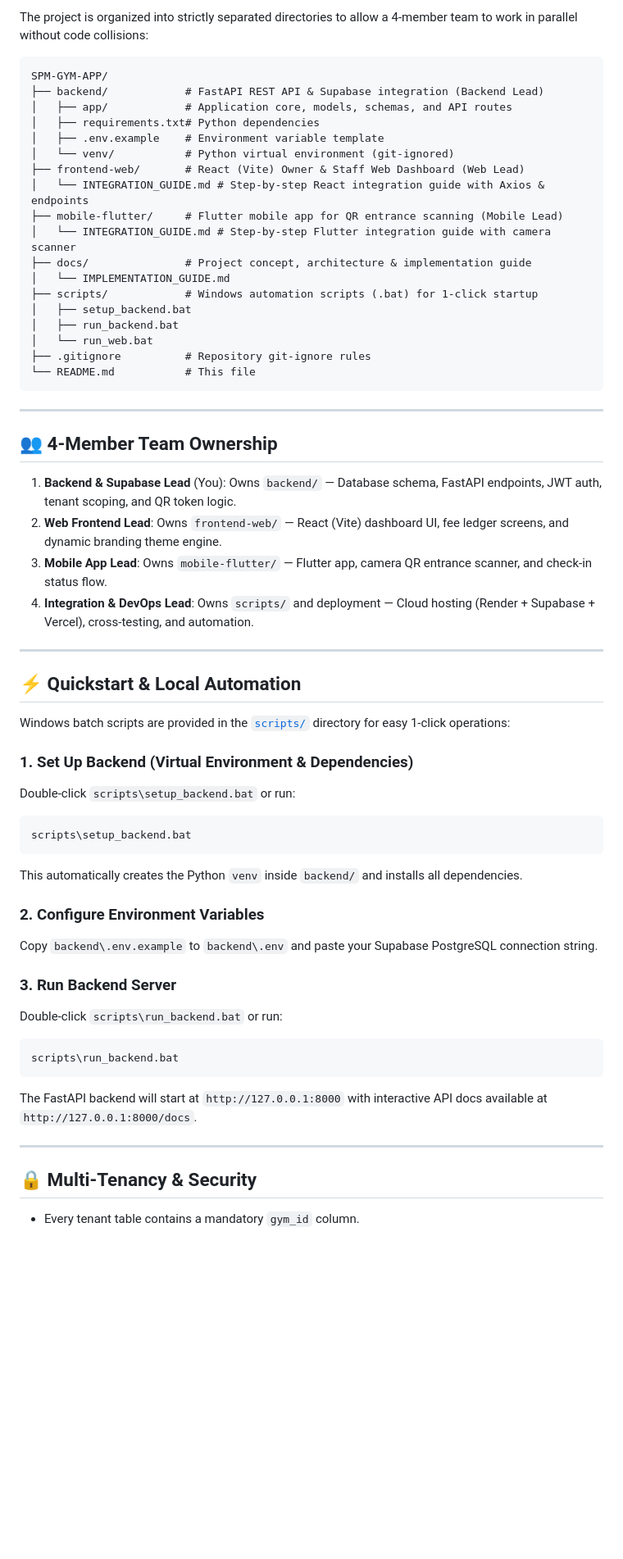
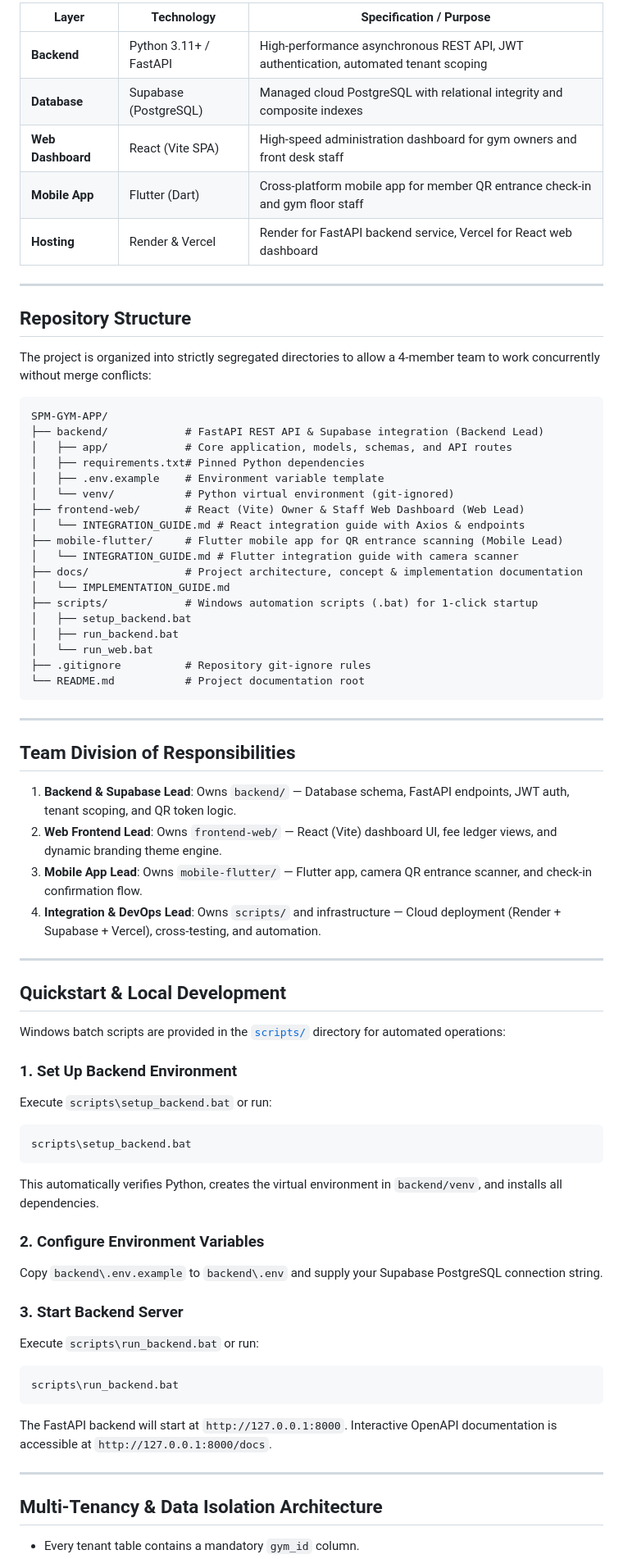
Before and after one commit to AmaanSabir2006/SPM-GYM-APP, a Markdown page: README.md, the part around one of its changes. Shown at 82% size. GitHub-like rendering; blank space fills up the shorter version.

Commit message:
updated the root read me

````diff
--- a/README.md
+++ b/README.md
@@ -34,60 +49,73 @@ For complete conceptual and architectural details, read:
 
-The project is organized into strictly separated directories to allow a 4-member team to work in parallel without code collisions:
+| Layer | Technology | Specification / Purpose |
+|---|---|---|
+| **Backend** | Python 3.11+ / FastAPI | High-performance asynchronous REST API, JWT authentication, automated tenant scoping |
+| **Database** | Supabase (PostgreSQL) | Managed cloud PostgreSQL with relational integrity and composite indexes |
+| **Web Dashboard** | React (Vite SPA) | High-speed administration dashboard for gym owners and front desk staff |
+| **Mobile App** | Flutter (Dart) | Cross-platform mobile app for member QR entrance check-in and gym floor staff |
+| **Hosting** | Render & Vercel | Render for FastAPI backend service, Vercel for React web dashboard |
+
+---
+
+## Repository Structure
+
+The project is organized into strictly segregated directories to allow a 4-member team to work concurrently without merge conflicts:
 
 ```text
 SPM-GYM-APP/
 ├── backend/            # FastAPI REST API & Supabase integration (Backend Lead)
-│   ├── app/            # Application core, models, schemas, and API routes
-│   ├── requirements.txt# Python dependencies
+│   ├── app/            # Core application, models, schemas, and API routes
+│   ├── requirements.txt# Pinned Python dependencies
 │   ├── .env.example    # Environment variable template
 │   └── venv/           # Python virtual environment (git-ignored)
 ├── frontend-web/       # React (Vite) Owner & Staff Web Dashboard (Web Lead)
-│   └── INTEGRATION_GUIDE.md # Step-by-step React integration guide with Axios & endpoints
+│   └── INTEGRATION_GUIDE.md # React integration guide with Axios & endpoints
 ├── mobile-flutter/     # Flutter mobile app for QR entrance scanning (Mobile Lead)
-│   └── INTEGRATION_GUIDE.md # Step-by-step Flutter integration guide with camera scanner
-├── docs/               # Project concept, architecture & implementation guide
+│   └── INTEGRATION_GUIDE.md # Flutter integration guide with camera scanner
+├── docs/               # Project architecture, concept & implementation documentation
 │   └── IMPLEMENTATION_GUIDE.md
 ├── scripts/            # Windows automation scripts (.bat) for 1-click startup
 │   ├── setup_backend.bat
 │   ├── run_backend.bat
 │   └── run_web.bat
 ├── .gitignore          # Repository git-ignore rules
-└── README.md           # This file
+└── README.md           # Project documentation root
 ```
 
 ---
 
-## 👥 4-Member Team Ownership
+## Team Division of Responsibilities
 
-1. **Backend & Supabase Lead** (You): Owns `backend/` — Database schema, FastAPI endpoints, JWT auth, tenant scoping, and QR token logic.
-2. **Web Frontend Lead**: Owns `frontend-web/` — React (Vite) dashboard UI, fee ledger screens, and dynamic branding theme engine.
-3. **Mobile App Lead**: Owns `mobile-flutter/` — Flutter app, camera QR entrance scanner, and check-in status flow.
-4. **Integration & DevOps Lead**: Owns `scripts/` and deployment — Cloud hosting (Render + Supabase + Vercel), cross-testing, and automation.
+1. **Backend & Supabase Lead**: Owns `backend/` — Database schema, FastAPI endpoints, JWT auth, tenant scoping, and QR token logic.
+2. **Web Frontend Lead**: Owns `frontend-web/` — React (Vite) dashboard UI, fee ledger views, and dynamic branding theme engine.
+3. **Mobile App Lead**: Owns `mobile-flutter/` — Flutter app, camera QR entrance scanner, and check-in confirmation flow.
+4. **Integration & DevOps Lead**: Owns `scripts/` and infrastructure — Cloud deployment (Render + Supabase + Vercel), cross-testing, and automation.
 
 ---
 
-## ⚡ Quickstart & Local Automation
+## Quickstart & Local Development
 
-Windows batch scripts are provided in the [`scripts/`](scripts/) directory for easy 1-click operations:
+Windows batch scripts are provided in the [`scripts/`](scripts/) directory for automated operations:
 
-### 1. Set Up Backend (Virtual Environment & Dependencies)
-Double-click `scripts\setup_backend.bat` or run:
+### 1. Set Up Backend Environment
+Execute `scripts\setup_backend.bat` or run:
 ```cmd
 scripts\setup_backend.bat
 ```
-This automatically creates the Python `venv` inside `backend/` and installs all dependencies.
+This automatically verifies Python, creates the virtual environment in `backend/venv`, and installs all dependencies.
 
 ### 2. Configure Environment Variables
-Copy `backend\.env.example` to `backend\.env` and paste your Supabase PostgreSQL connection string.
+Copy `backend\.env.example` to `backend\.env` and supply your Supabase PostgreSQL connection string.
 
-### 3. Run Backend Server
-Double-click `scripts\run_backend.bat` or run:
+### 3. Start Backend Server
+Execute `scripts\run_backend.bat` or run:
 ```cmd
 scripts\run_backend.bat
 ```
-The FastAPI backend will start at `http://127.0.0.1:8000` with interactive API docs available at `http://127.0.0.1:8000/docs`.
+The FastAPI backend will start at `http://127.0.0.1:8000`. Interactive OpenAPI documentation is accessible at `http://127.0.0.1:8000/docs`.
 
 ---
 
-## 🔒 Multi-Tenancy & Security
+## Multi-Tenancy & Data Isolation Architecture
+
 * Every tenant table contains a mandatory `gym_id` column.
````
Also changed, not shown: other parts of README.md (+36 -21 lines).
